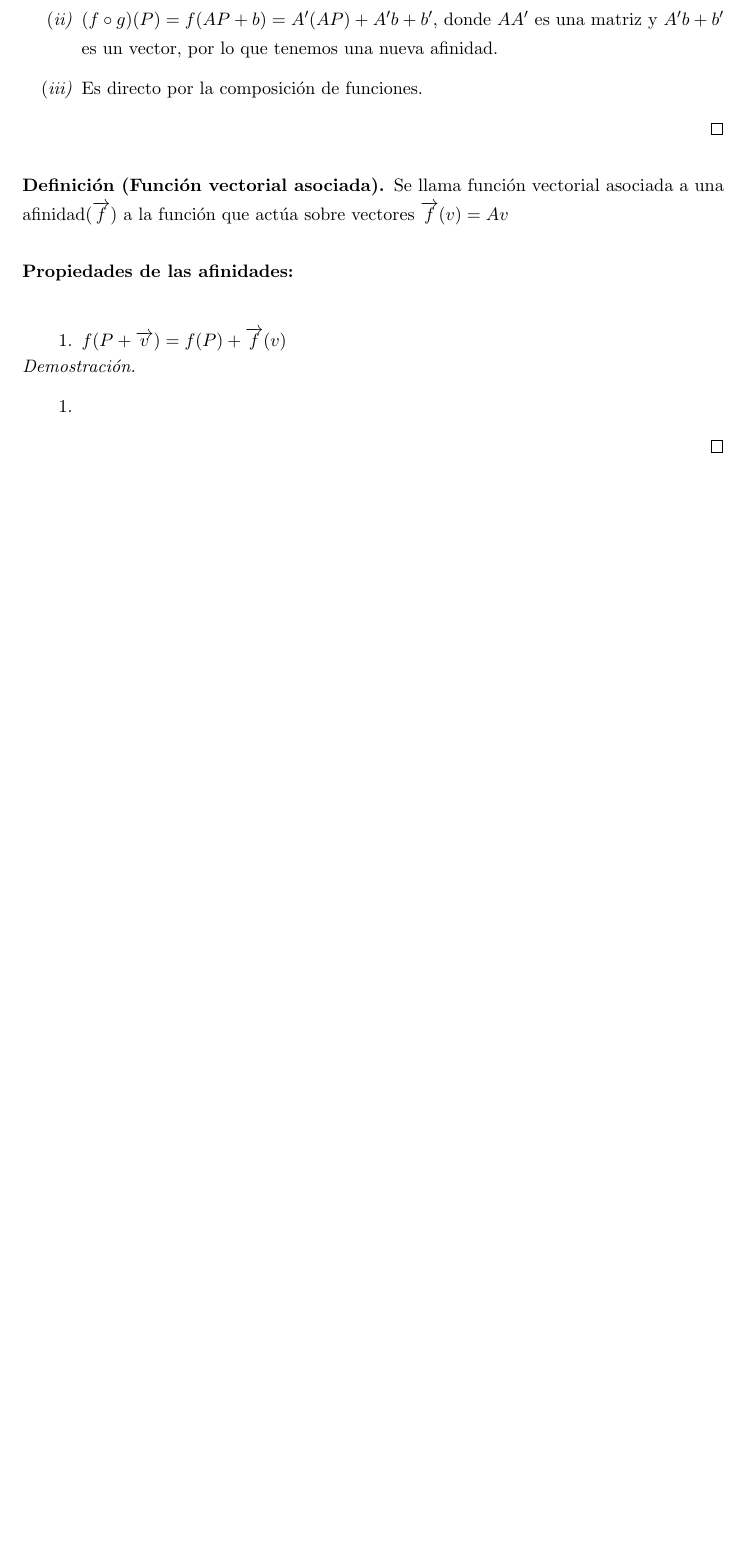
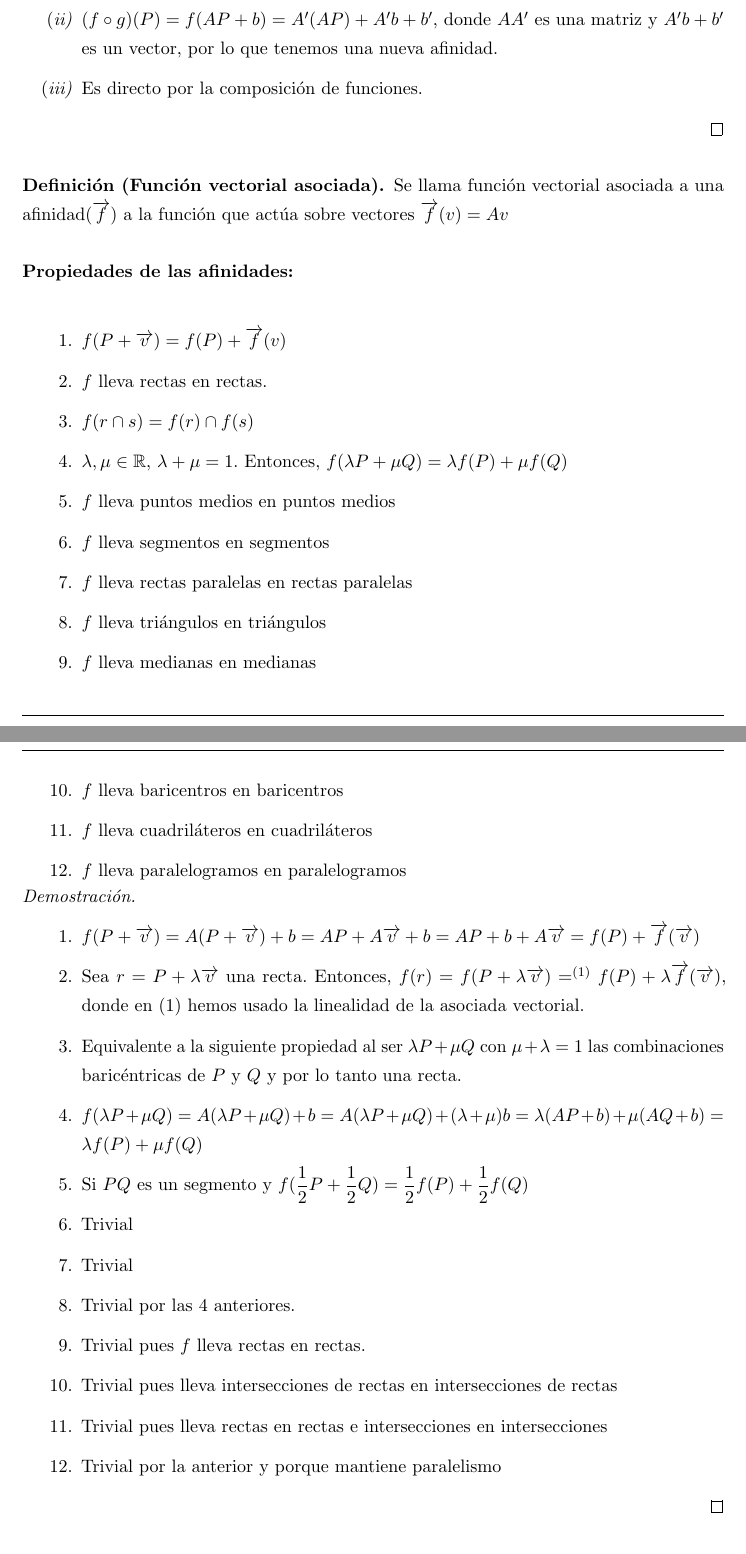
Before and after one commit to libreim/apuntesDGIIM, a LaTeX document (Geometría III/apuntes.tex): part of page 14 of 18 before the commit and two parts of pages 14 and 15 of 18 after it, the two joined at a grey line, cut so that both start at the same text, the shorter picture padded with empty space. Compiled offline with pdfLaTeX.

Commit message:
Más avance de apuntes

```diff
--- a/Geometría III/apuntes.tex
+++ b/Geometría III/apuntes.tex
@@ -843,7 +843,29 @@ Se dan las siguientes propiedades:
 \textbf{Propiedades de las afinidades:}\\
 \begin{enumerate}
 	\item $f(P + \vec{v}) = f(P) + \vec{f}(v)$
+	\item $f$ lleva rectas en rectas.
+	\item $f(r\cap s) = f(r) \cap f(s)$
+	\item $\lambda,\mu \in \R$, $\lambda+\mu=1$. Entonces, $f(\lambda P + \mu Q) = \lambda f(P) +  \mu f(Q)$
+	\item $f$ lleva puntos medios en puntos medios
+	\item $f$ lleva segmentos en segmentos
+	\item $f$ lleva rectas paralelas en rectas paralelas
+	\item $f$ lleva triángulos en triángulos
+	\item $f$ lleva medianas en medianas
+	\item $f$ lleva baricentros en baricentros
+	\item $f$ lleva cuadriláteros en cuadriláteros
+	\item $f$ lleva paralelogramos en paralelogramos
 \end{enumerate}
 \begin{proof}\hfill
 	\begin{enumerate}
-	\item
+	\item $f(P+\vec{v}) = A(P+\vec{v}) + b = AP + A\vec{v} + b = AP + b + A\vec{v} = f(P) + \vec{f}(\vec{v})$
+	\item Sea $r = P + \lambda \vec{v}$ una recta. Entonces, $f(r) = f(P + \lambda \vec{v}) =^{(1)} f(P) + \lambda \vec{f}(\vec{v})$, donde en $(1)$ hemos usado la linealidad de la asociada vectorial.
+	 \item Equivalente a la siguiente propiedad al ser $\lambda P + \mu Q$ con $\mu+\lambda = 1$ las combinaciones baricéntricas de $P$ y $Q$ y por lo tanto una recta.
+	 \item $f(\lambda P + \mu Q) = A(\lambda P + \mu Q) + b =A(\lambda P + \mu Q) + (\lambda + \mu)b = \lambda (AP + b) + \mu (AQ + b) = \lambda f(P) + \mu f(Q)  $
+	 \item Si $PQ$ es un segmento y $f(\dfrac{1}{2}P + \dfrac{1}{2}Q) = \dfrac{1}{2}f(P) +  \dfrac{1}{2}f(Q)$
+	 \item Trivial
+	 \item Trivial
+	 \item Trivial por las 4 anteriores.
+	 \item Trivial pues $f$ lleva rectas en rectas.
+	 \item Trivial pues lleva intersecciones de rectas en intersecciones de rectas
+	 \item Trivial pues lleva rectas en rectas e intersecciones en intersecciones
+	 \item Trivial por la anterior y porque mantiene paralelismo
```
Also changed, not shown: Geometría III/apuntes.tex (13 more changed lines).
